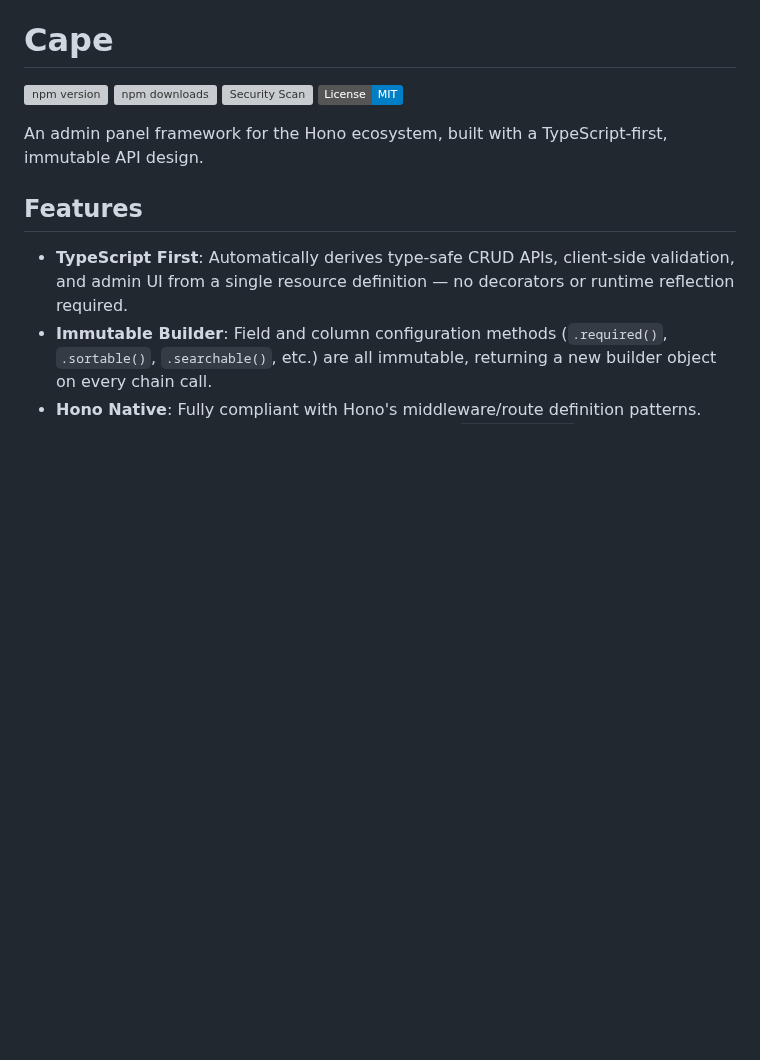
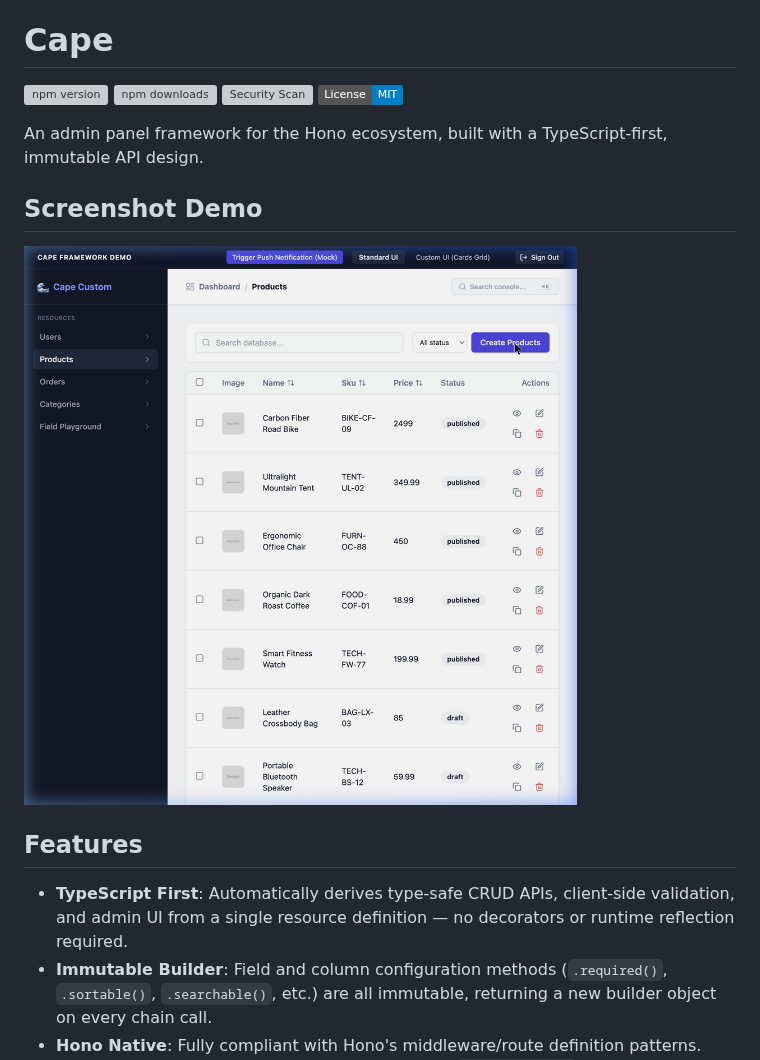
Before and after one commit to fuyuan9/cape, a Markdown page: README.md, the part around the change. Drawn GitHub-style; pictures changed too: assets/dashboard.png (added); badges without logos; blank space fills up the shorter version; grey boxes are pictures that could not be loaded.

```diff
--- a/README.md
+++ b/README.md
@@ -6,6 +6,10 @@
 [![License: MIT](https://img.shields.io/badge/License-MIT-blue.svg)](https://opensource.org/licenses/MIT)
 
 An admin panel framework for the Hono ecosystem, built with a TypeScript-first, immutable API design.
+
+## Screenshot Demo
+
+![Cape Admin Dashboard Screenshot](./assets/dashboard.png)
 
 ## Features
 
```
Also changed, not shown: 16 other files.
